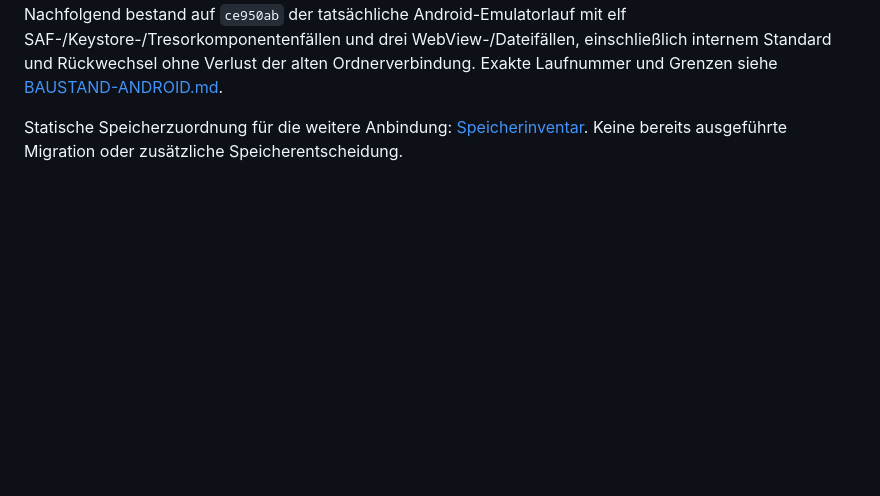
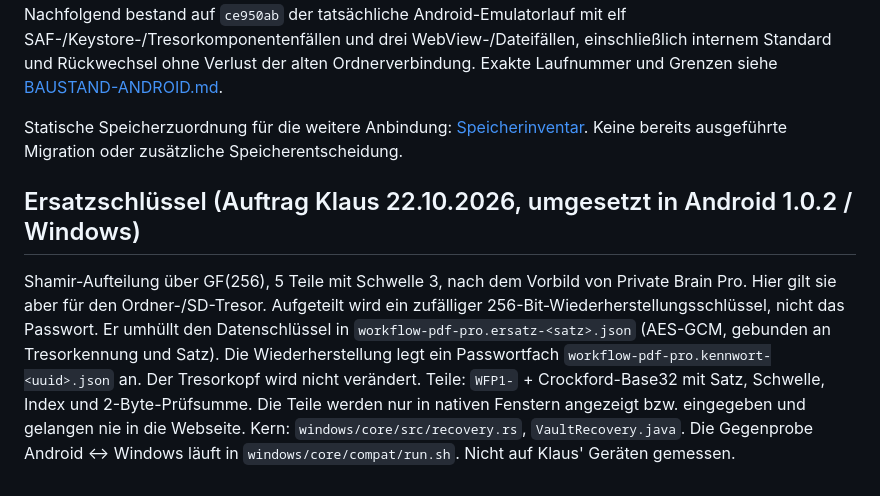
Before and after one commit to lausiklauskn-png/Workflow-PDF-Pro, a Markdown page: docs/portierung/SPEICHERORT-UND-TRESOR.md, the part around the change. Rendered like a GitHub page; blank space fills up the shorter version.

```diff
--- a/docs/portierung/SPEICHERORT-UND-TRESOR.md
+++ b/docs/portierung/SPEICHERORT-UND-TRESOR.md
@@ -153,3 +153,17 @@ Exakte Laufnummer und Grenzen siehe [BAUSTAND-ANDROID.md](BAUSTAND-ANDROID.md).
 
 Statische Speicherzuordnung für die weitere Anbindung: [Speicherinventar](SPEICHERINVENTAR.md).
 Keine bereits ausgeführte Migration oder zusätzliche Speicherentscheidung.
+
+
+## Ersatzschlüssel (Auftrag Klaus 22.10.2026, umgesetzt in Android 1.0.2 / Windows)
+
+Shamir-Aufteilung über GF(256), 5 Teile mit Schwelle 3, nach dem Vorbild von Private
+Brain Pro. Hier gilt sie aber für den Ordner-/SD-Tresor. Aufgeteilt wird ein zufälliger
+256-Bit-Wiederherstellungsschlüssel, nicht das Passwort. Er umhüllt den Datenschlüssel in
+`workflow-pdf-pro.ersatz-<satz>.json` (AES-GCM, gebunden an Tresorkennung und Satz).
+Die Wiederherstellung legt ein Passwortfach `workflow-pdf-pro.kennwort-<uuid>.json` an.
+Der Tresorkopf wird nicht verändert. Teile: `WFP1-` + Crockford-Base32 mit Satz,
+Schwelle, Index und 2-Byte-Prüfsumme. Die Teile werden nur in nativen Fenstern
+angezeigt bzw. eingegeben und gelangen nie in die Webseite.
+Kern: `windows/core/src/recovery.rs`, `VaultRecovery.java`. Die Gegenprobe Android ↔ Windows
+läuft in `windows/core/compat/run.sh`. Nicht auf Klaus' Geräten gemessen.
```
Also changed, not shown: docs/ANDROID-START.md (+16 -0 lines).
